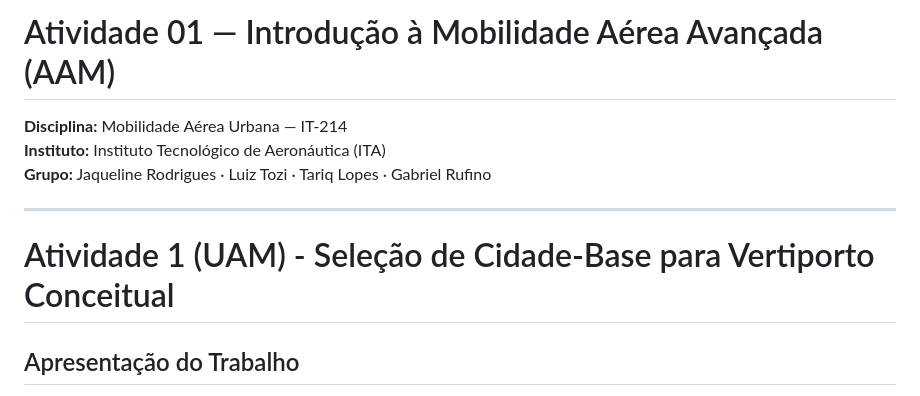
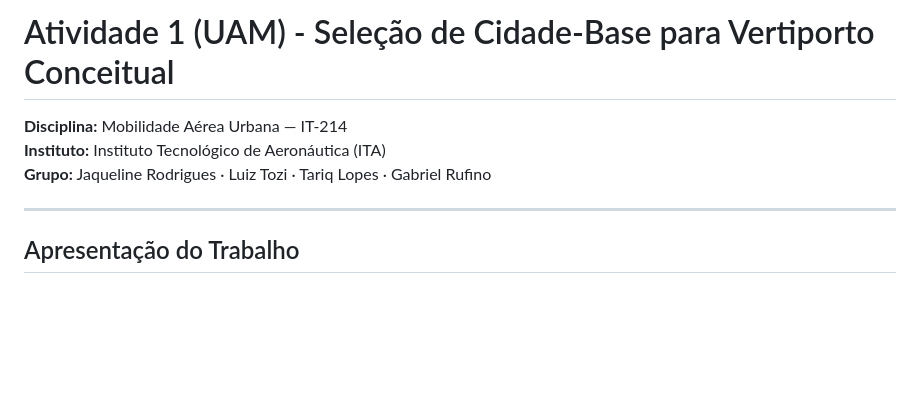
Before and after one commit to BiellGG14/IT-214, a Markdown page: docs/Atividade01.md, the part around the change. Drawn GitHub-style; blank space fills up the shorter version.

Commit message:
Atualizar Atividade01.md

```diff
--- a/docs/Atividade01.md
+++ b/docs/Atividade01.md
@@ -1,12 +1,10 @@
-# Atividade 01 — Introdução à Mobilidade Aérea Avançada (AAM)
+# Atividade 1 (UAM) - Seleção de Cidade-Base para Vertiporto Conceitual
 
 **Disciplina:** Mobilidade Aérea Urbana — IT-214
 **Instituto:** Instituto Tecnológico de Aeronáutica (ITA)
 **Grupo:** Jaqueline Rodrigues · Luiz Tozi · Tariq Lopes · Gabriel Rufino
 
 ---
-
-# Atividade 1 (UAM) - Seleção de Cidade-Base para Vertiporto Conceitual
 
 ## Apresentação do Trabalho
 
```
